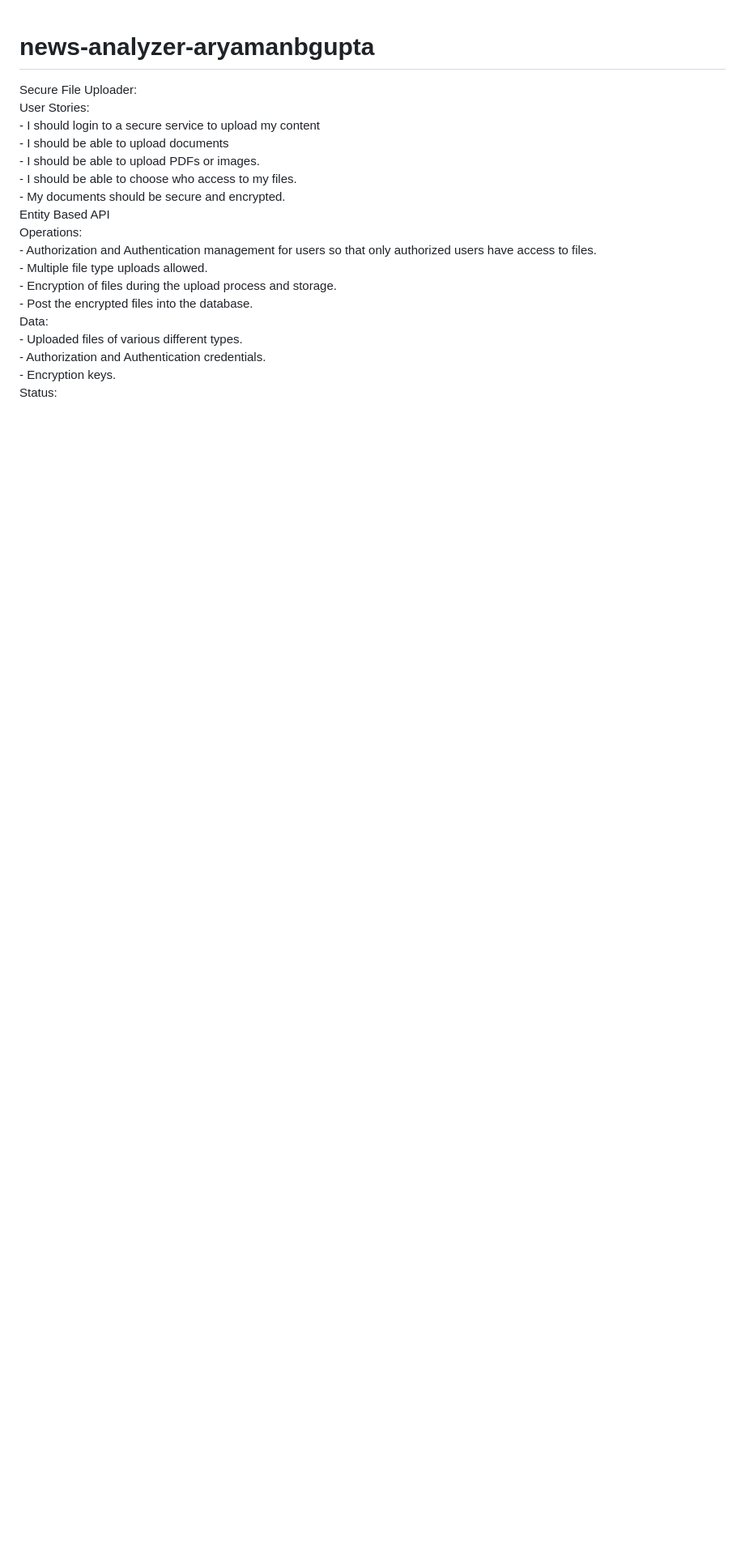
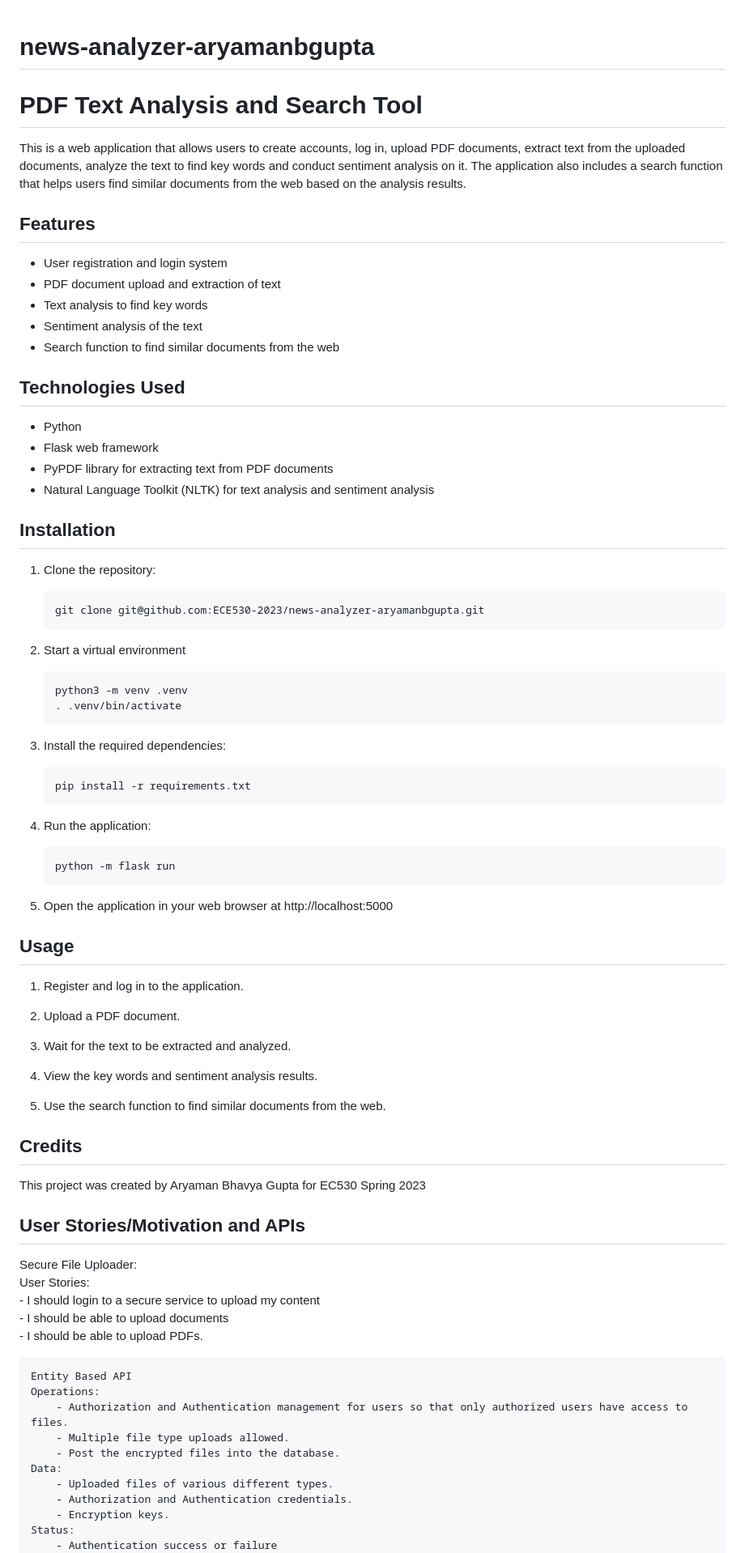
Before and after one commit to ECE530-2023/news-analyzer-aryamanbgupta, a Markdown page: README.md, the part around one of its changes. Shown at 81% size. Drawn GitHub-style; blank space fills up the shorter version.

Commit message:
Added installation instructions to README

````diff
--- a/README.md
+++ b/README.md
@@ -1,16 +1,80 @@
 # news-analyzer-aryamanbgupta
+
+# PDF Text Analysis and Search Tool
+
+This is a web application that allows users to create accounts, log in, upload PDF documents, extract text from the uploaded documents, analyze the text to find key words and conduct sentiment analysis on it. The application also includes a search function that helps users find similar documents from the web based on the analysis results.
+
+## Features
+
+- User registration and login system
+- PDF document upload and extraction of text
+- Text analysis to find key words
+- Sentiment analysis of the text
+- Search function to find similar documents from the web
+
+## Technologies Used
+
+- Python
+- Flask web framework
+- PyPDF library for extracting text from PDF documents
+- Natural Language Toolkit (NLTK) for text analysis and sentiment analysis
+
+## Installation
+
+1. Clone the repository:
+
+   ```
+   git clone git@github.com:ECE530-2023/news-analyzer-aryamanbgupta.git
+   ```
+
+2. Start a virtual environment
+
+   ```
+   python3 -m venv .venv
+   . .venv/bin/activate
+   ```
+
+3. Install the required dependencies:
+
+   ```
+   pip install -r requirements.txt
+   ```
+
+4. Run the application:
+
+   ```
+   python -m flask run
+   ```
+
+5. Open the application in your web browser at http://localhost:5000
+
+## Usage
+
+1. Register and log in to the application.
+
+2. Upload a PDF document.
+
+3. Wait for the text to be extracted and analyzed.
+
+4. View the key words and sentiment analysis results.
+
+5. Use the search function to find similar documents from the web.
+
+## Credits
+
+This project was created by Aryaman Bhavya Gupta for EC530 Spring 2023
+
+## User Stories/Motivation and APIs
 Secure File Uploader:
     User Stories:
         - I should login to a secure service to upload my content
         - I should be able to upload documents
-        - I should be able to upload PDFs or images.
-        - I should be able to choose who access to my files.
-        - My documents should be secure and encrypted.
+        - I should be able to upload PDFs.
+
     Entity Based API
     Operations:
         - Authorization and Authentication management for users so that only authorized users have access to files.
         - Multiple file type uploads allowed.
-        - Encryption of files during the upload process and storage.
         - Post the encrypted files into the database.
     Data:
         - Uploaded files of various different types.
````
Also changed, not shown: other parts of README.md (+5 -6 lines).
